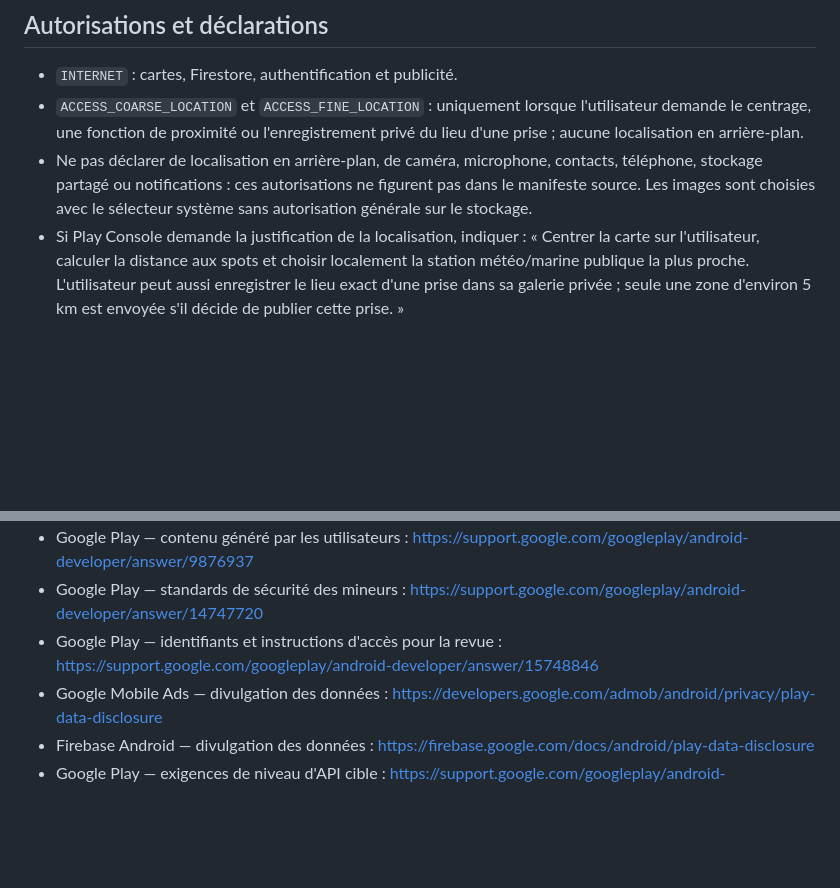
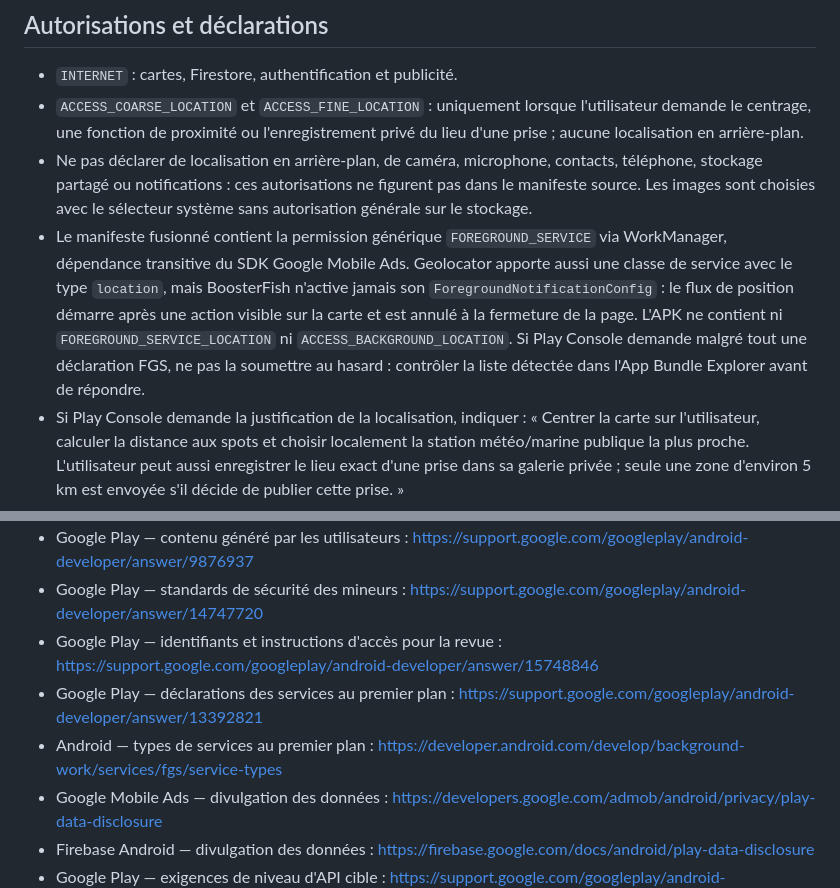
Before and after one commit to Zagorito-coder/Zagorito, a Markdown page: docs/GOOGLE_PLAY_RELEASE_CHECKLIST.md, 2 parts joined by grey strips. Rendered like a GitHub page; blank space fills up the shorter version.

Commit message:
Document merged foreground service permissions

```diff
--- a/docs/GOOGLE_PLAY_RELEASE_CHECKLIST.md
+++ b/docs/GOOGLE_PLAY_RELEASE_CHECKLIST.md
@@ -124,6 +124,15 @@ fournisseur ou un SDK de cartographie est ajouté.
   contacts, téléphone, stockage partagé ou notifications : ces autorisations ne
   figurent pas dans le manifeste source. Les images sont choisies avec le
   sélecteur système sans autorisation générale sur le stockage.
+- Le manifeste fusionné contient la permission générique `FOREGROUND_SERVICE`
+  via WorkManager, dépendance transitive du SDK Google Mobile Ads. Geolocator
+  apporte aussi une classe de service avec le type `location`, mais BoosterFish
+  n'active jamais son `ForegroundNotificationConfig` : le flux de position
+  démarre après une action visible sur la carte et est annulé à la fermeture de
+  la page. L'APK ne contient ni `FOREGROUND_SERVICE_LOCATION` ni
+  `ACCESS_BACKGROUND_LOCATION`. Si Play Console demande malgré tout une
+  déclaration FGS, ne pas la soumettre au hasard : contrôler la liste détectée
+  dans l'App Bundle Explorer avant de répondre.
 - Si Play Console demande la justification de la localisation, indiquer :
   « Centrer la carte sur l'utilisateur, calculer la distance aux spots et choisir
   localement la station météo/marine publique la plus proche. L'utilisateur peut
@@ -204,6 +213,10 @@ fournisseur ou un SDK de cartographie est ajouté.
   <https://support.google.com/googleplay/android-developer/answer/14747720>
 - Google Play — identifiants et instructions d'accès pour la revue :
   <https://support.google.com/googleplay/android-developer/answer/15748846>
+- Google Play — déclarations des services au premier plan :
+  <https://support.google.com/googleplay/android-developer/answer/13392821>
+- Android — types de services au premier plan :
+  <https://developer.android.com/develop/background-work/services/fgs/service-types>
 - Google Mobile Ads — divulgation des données :
   <https://developers.google.com/admob/android/privacy/play-data-disclosure>
 - Firebase Android — divulgation des données :
```
